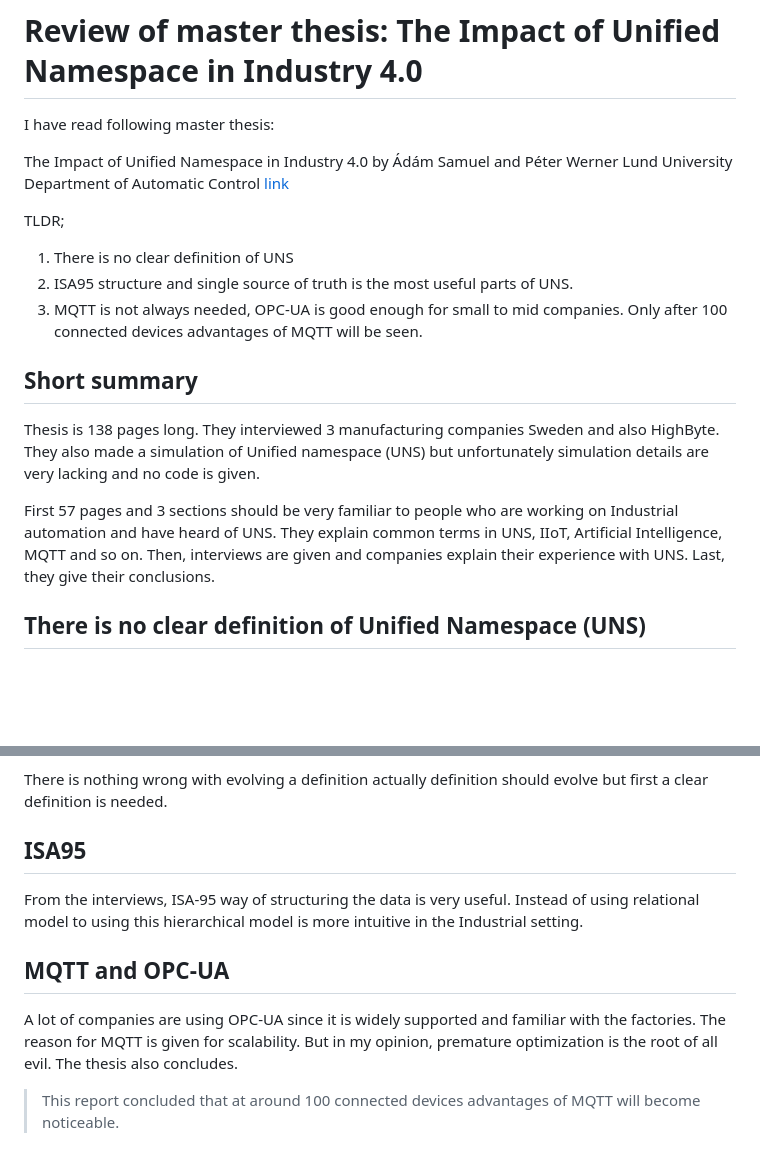
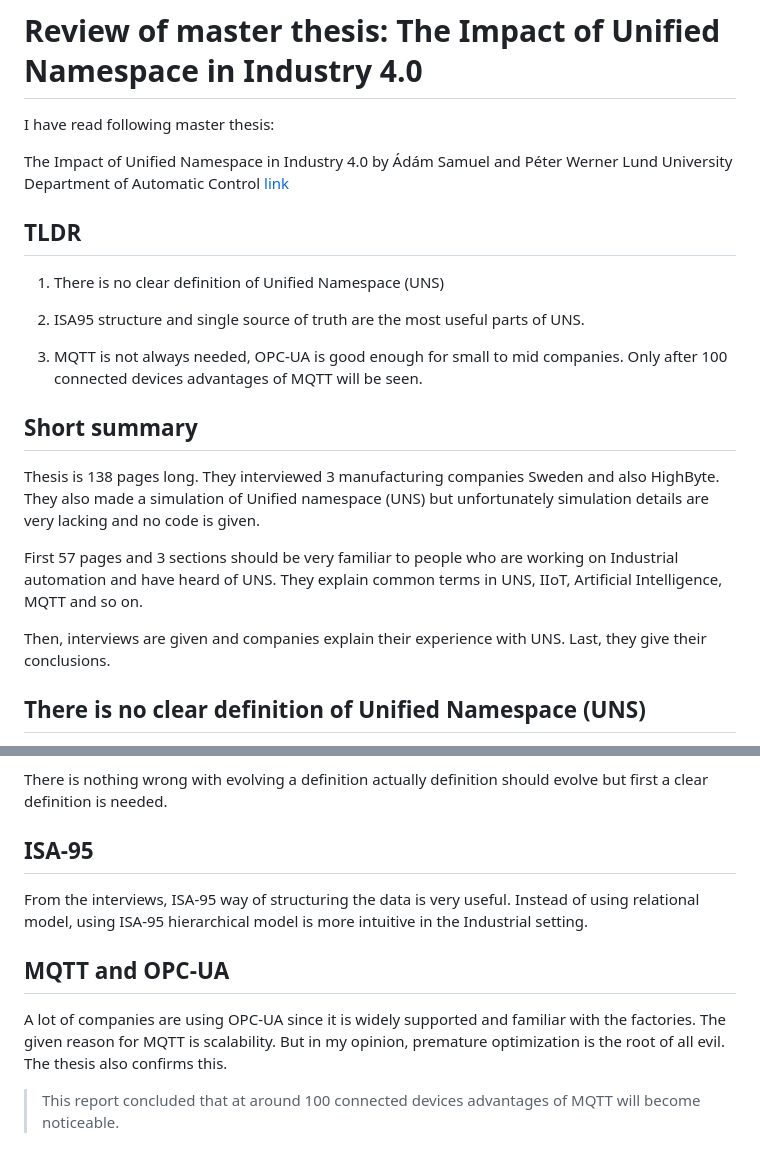
Before and after one commit to ati-ozgur/ati-ozgur.github.io, a Markdown page: blog-posts/review-the-impact-of-unified-namespace-in-industry-4.0.md, 2 parts joined by grey strips. Drawn GitHub-style; blank space fills up the shorter version.

```diff
--- a/blog-posts/review-the-impact-of-unified-namespace-in-industry-4.0.md
+++ b/blog-posts/review-the-impact-of-unified-namespace-in-industry-4.0.md
@@ -9,11 +9,14 @@ Department of Automatic Control
 [link](https://lup.lub.lu.se/student-papers/record/9174552/file/9174561.pdf)
 
 
-TLDR;
+## TLDR
 
-1. There is no clear definition of UNS
-2. ISA95 structure and single source of truth is the most useful parts of UNS.
-3. MQTT is not always needed, OPC-UA is good enough for small to mid companies. Only after 100 connected devices advantages of MQTT will be seen.
+1. There is no clear definition of Unified Namespace (UNS)
+
+2. ISA95 structure and single source of truth are the most useful parts of UNS.
+
+3. MQTT is not always needed, OPC-UA is good enough for small to mid companies.
+Only after 100 connected devices advantages of MQTT will be seen.
 
 ## Short summary
 
@@ -24,6 +27,7 @@ They also made a simulation of Unified namespace (UNS) but unfortunately simulat
 
 First 57 pages and 3 sections should be very familiar to people who are working on Industrial automation and have heard of UNS.
 They explain common terms in UNS, IIoT, Artificial Intelligence, MQTT and so on.
+
 Then, interviews are given and companies explain their experience with UNS.
 Last, they give their conclusions.
 
@@ -55,16 +59,16 @@ Below sentences actually summarize these very well.
 There is nothing wrong with evolving a definition actually definition should evolve but first a clear definition is needed.
 
 
-## ISA95
+## ISA-95
 
 From the interviews, ISA-95 way of structuring the data is very useful.
-Instead of using relational model to using this hierarchical model is more intuitive in the Industrial setting.
+Instead of using relational model, using ISA-95 hierarchical model is more intuitive in the Industrial setting.
 
 ## MQTT and OPC-UA
 
 A lot of companies are using OPC-UA since it is widely supported and familiar with the factories.
-The reason for MQTT is given for scalability.
+The given reason for MQTT is scalability.
 But in my opinion, premature optimization is the root of all evil.
-The thesis also concludes.
+The thesis also confirms this.
 
 > This report concluded that at around 100 connected devices advantages of MQTT will become noticeable.
```
